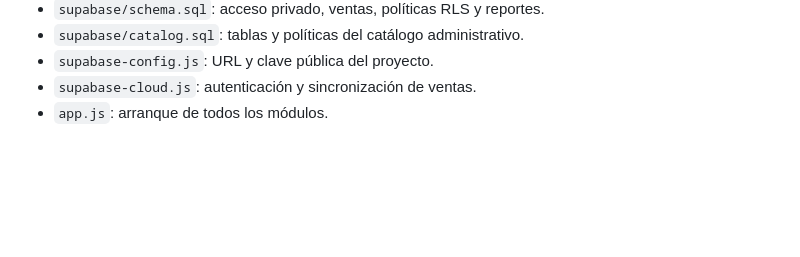
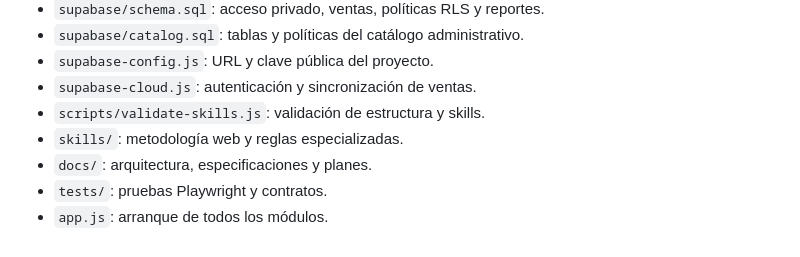
Before and after one commit to mooreprint645/Mooreprint-, a Markdown page: README.md, the part around one of its changes. GitHub-like rendering; blank space fills up the shorter version.

```diff
--- a/README.md
+++ b/README.md
@@ -116,4 +165,8 @@ Antes de cambiarlo, confirma que el servicio de publicación admita repositorios
 - `supabase/catalog.sql`: tablas y políticas del catálogo administrativo.
 - `supabase-config.js`: URL y clave pública del proyecto.
 - `supabase-cloud.js`: autenticación y sincronización de ventas.
+- `scripts/validate-skills.js`: validación de estructura y skills.
+- `skills/`: metodología web y reglas especializadas.
+- `docs/`: arquitectura, especificaciones y planes.
+- `tests/`: pruebas Playwright y contratos.
 - `app.js`: arranque de todos los módulos.
```
Also changed, not shown: other parts of README.md (+49 -0 lines).
